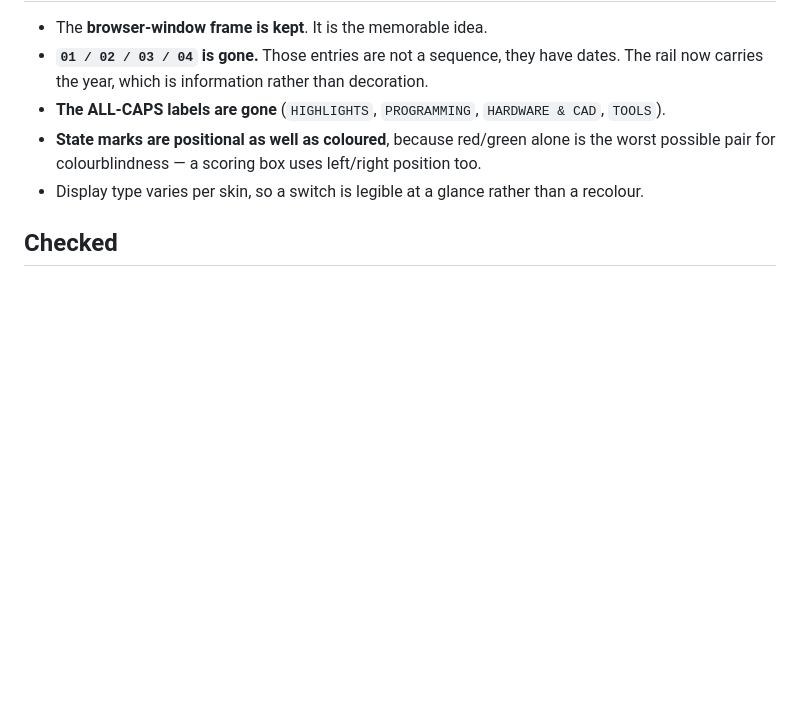
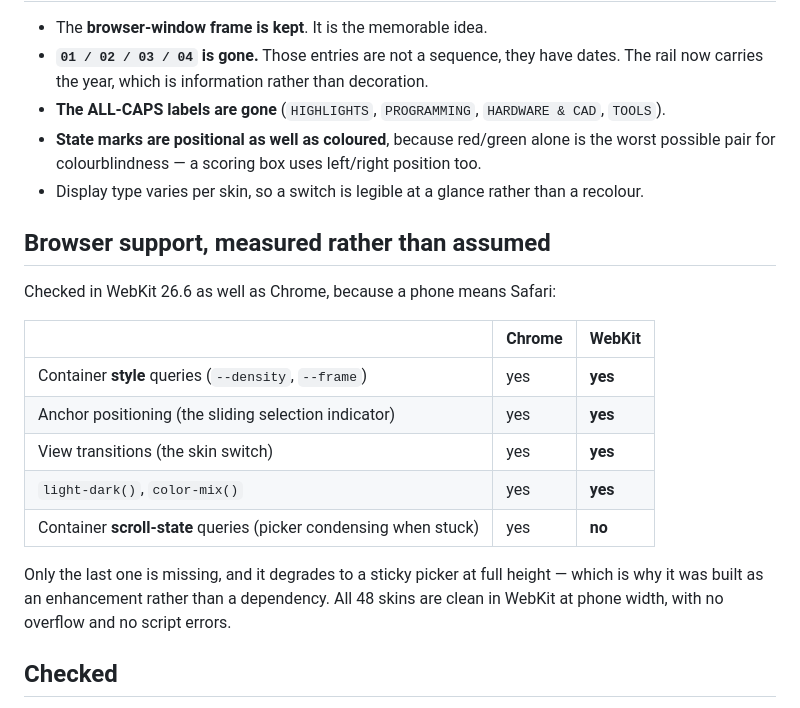
Before and after one commit to Aedin-ctrl/aedinlai-redesigns, a Markdown page: README.md, the part around the change. GitHub-like rendering; blank space fills up the shorter version.

Commit message:
Record WebKit support: only scroll-state is missing, and it degrades as designed

```diff
--- a/README.md
+++ b/README.md
@@ -49,6 +49,22 @@ before the build started checking it.
   pair for colourblindness — a scoring box uses left/right position too.
 - Display type varies per skin, so a switch is legible at a glance rather than a recolour.
 
+## Browser support, measured rather than assumed
+
+Checked in WebKit 26.6 as well as Chrome, because a phone means Safari:
+
+| | Chrome | WebKit |
+|---|---|---|
+| Container **style** queries (`--density`, `--frame`) | yes | **yes** |
+| Anchor positioning (the sliding selection indicator) | yes | **yes** |
+| View transitions (the skin switch) | yes | **yes** |
+| `light-dark()`, `color-mix()` | yes | **yes** |
+| Container **scroll-state** queries (picker condensing when stuck) | yes | **no** |
+
+Only the last one is missing, and it degrades to a sticky picker at full height — which is why it
+was built as an enhancement rather than a dependency. All 48 skins are clean in WebKit at phone
+width, with no overflow and no script errors.
+
 ## Checked
 
 Every skin is checked against WCAG 2.0/2.1 A and AA at desktop and phone widths, with no horizontal
```
